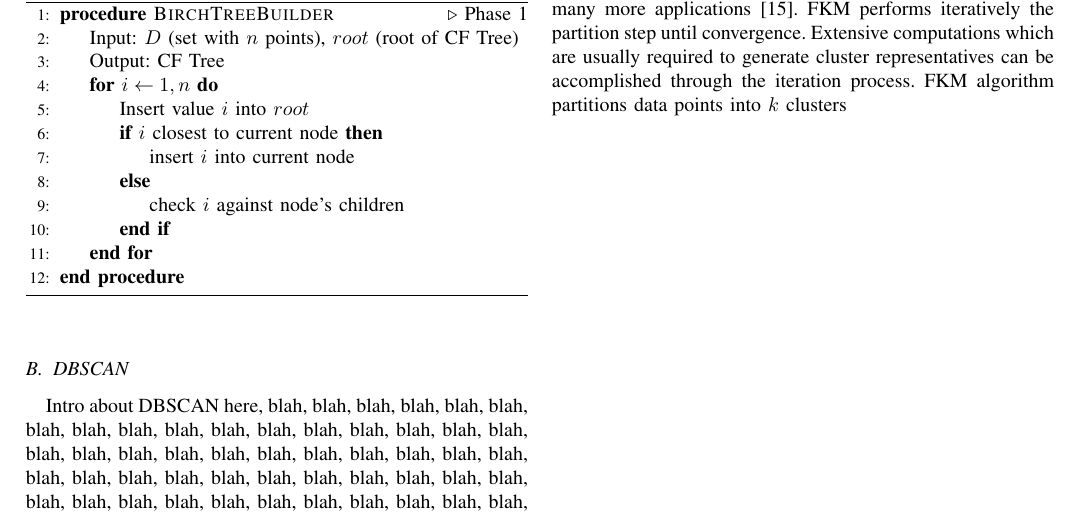
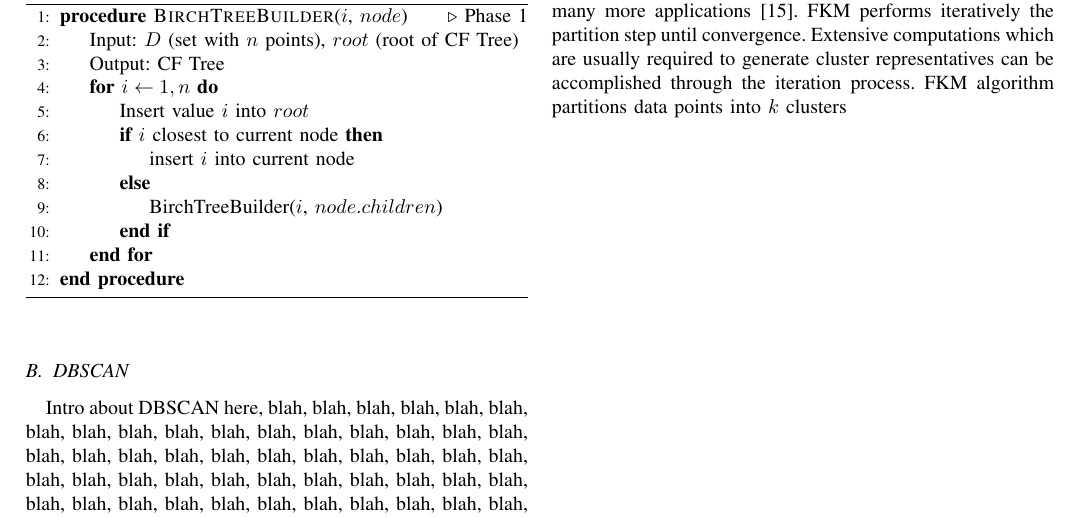
Before and after one commit to Spatial-Clusterers/Research-Paper, a LaTeX paper (working_doc.tex): part of page 2 of 4, cut so that both start at the same text. Compiled offline with pdfLaTeX.

Commit message:
Fixed my pseudo code

```diff
--- a/working_doc.tex
+++ b/working_doc.tex
@@ -181,7 +181,7 @@ $L$ the leaf threshold, i.e. how many CF data points are allowed in a leaf node\
 \begin{algorithm}
 \caption{BIRCH}
 \begin{algorithmic}[1]
-  \Procedure{BirchTreeBuilder}{}\Comment{Phase 1}
+  \Procedure{BirchTreeBuilder}{$i$, $node$}\Comment{Phase 1}
     \State Input: $D$ (set with $n$ points), $root$ (root of CF Tree)
     \State Output: CF Tree
     \For{$i\gets 1, n$}
@@ -189,7 +189,7 @@ $L$ the leaf threshold, i.e. how many CF data points are allowed in a leaf node\
       \If{$i$ closest to current node}
         \State{insert $i$ into current node}
         \Else
-        \State{check $i$ against node's children}
+        \State{BirchTreeBuilder($i$, $node.children$)}
       \EndIf
     \EndFor
   \EndProcedure
```
